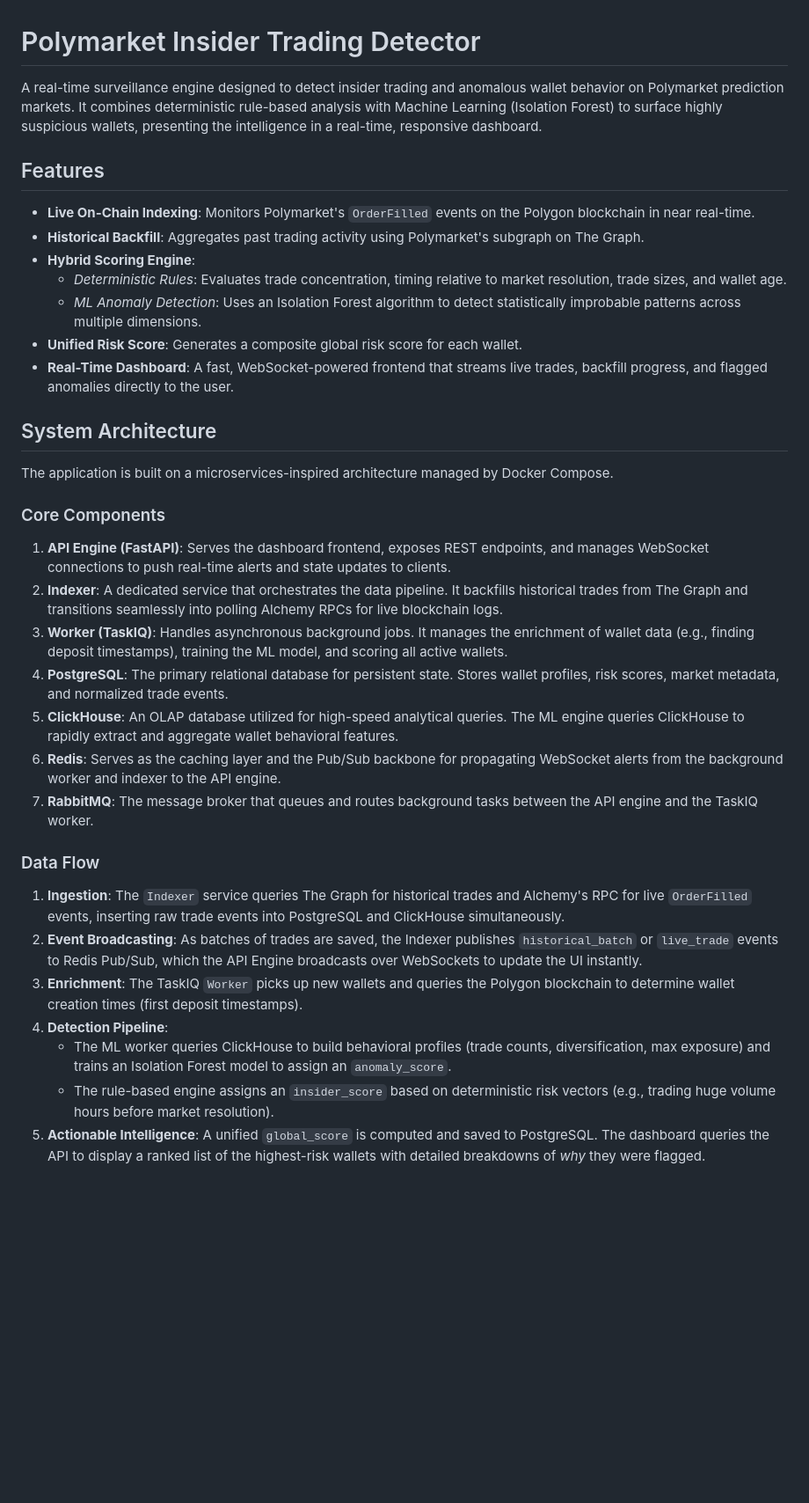
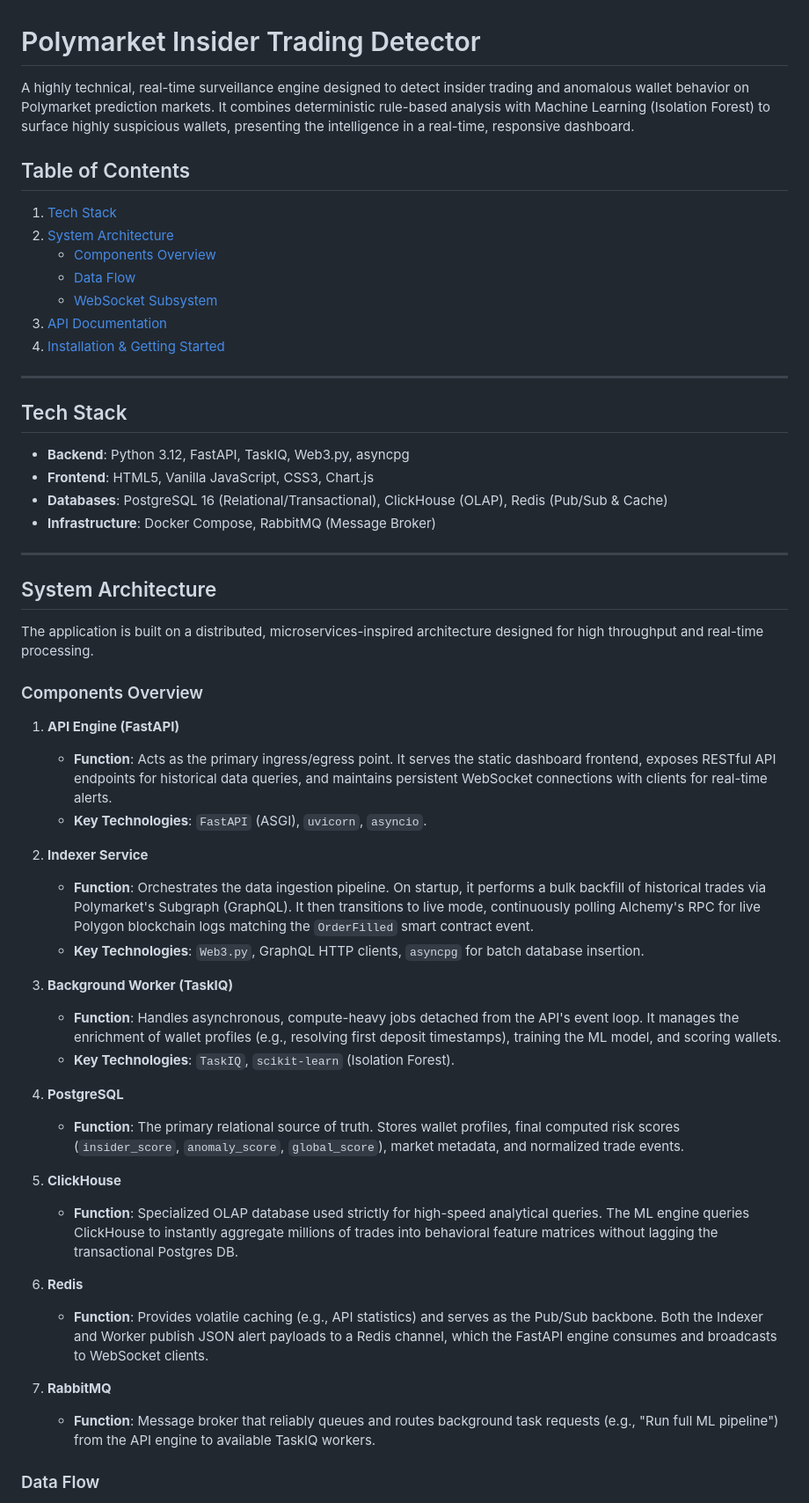
Before and after one commit to shreyasbgr/polymarket-insider-trading-detector, a Markdown page: README.md, the part around one of its changes. Shown at 88% size. GitHub-like rendering; blank space fills up the shorter version.

Commit message:
docs: Update README with extensive system architecture and API documentation

```diff
--- a/README.md
+++ b/README.md
@@ -1,35 +1,55 @@
 # Polymarket Insider Trading Detector
 
-A real-time surveillance engine designed to detect insider trading and anomalous wallet behavior on Polymarket prediction markets. It combines deterministic rule-based analysis with Machine Learning (Isolation Forest) to surface highly suspicious wallets, presenting the intelligence in a real-time, responsive dashboard.
+A highly technical, real-time surveillance engine designed to detect insider trading and anomalous wallet behavior on Polymarket prediction markets. It combines deterministic rule-based analysis with Machine Learning (Isolation Forest) to surface highly suspicious wallets, presenting the intelligence in a real-time, responsive dashboard.
 
-## Features
-- **Live On-Chain Indexing**: Monitors Polymarket's `OrderFilled` events on the Polygon blockchain in near real-time.
-- **Historical Backfill**: Aggregates past trading activity using Polymarket's subgraph on The Graph.
-- **Hybrid Scoring Engine**:
-  - *Deterministic Rules*: Evaluates trade concentration, timing relative to market resolution, trade sizes, and wallet age.
-  - *ML Anomaly Detection*: Uses an Isolation Forest algorithm to detect statistically improbable patterns across multiple dimensions.
-- **Unified Risk Score**: Generates a composite global risk score for each wallet.
-- **Real-Time Dashboard**: A fast, WebSocket-powered frontend that streams live trades, backfill progress, and flagged anomalies directly to the user.
+## Table of Contents
+1. [Tech Stack](#tech-stack)
+2. [System Architecture](#system-architecture)
+   - [Components Overview](#components-overview)
+   - [Data Flow](#data-flow)
+   - [WebSocket Subsystem](#websocket-subsystem)
+3. [API Documentation](#api-documentation)
+4. [Installation & Getting Started](#installation--getting-started)
+
+---
+
+## Tech Stack
+- **Backend**: Python 3.12, FastAPI, TaskIQ, Web3.py, asyncpg
+- **Frontend**: HTML5, Vanilla JavaScript, CSS3, Chart.js
+- **Databases**: PostgreSQL 16 (Relational/Transactional), ClickHouse (OLAP), Redis (Pub/Sub & Cache)
+- **Infrastructure**: Docker Compose, RabbitMQ (Message Broker)
+
+---
 
 ## System Architecture
 
-The application is built on a microservices-inspired architecture managed by Docker Compose.
+The application is built on a distributed, microservices-inspired architecture designed for high throughput and real-time processing.
 
-### Core Components
-1. **API Engine (FastAPI)**: Serves the dashboard frontend, exposes REST endpoints, and manages WebSocket connections to push real-time alerts and state updates to clients.
-2. **Indexer**: A dedicated service that orchestrates the data pipeline. It backfills historical trades from The Graph and transitions seamlessly into polling Alchemy RPCs for live blockchain logs.
-3. **Worker (TaskIQ)**: Handles asynchronous background jobs. It manages the enrichment of wallet data (e.g., finding deposit timestamps), training the ML model, and scoring all active wallets.
-4. **PostgreSQL**: The primary relational database for persistent state. Stores wallet profiles, risk scores, market metadata, and normalized trade events.
-5. **ClickHouse**: An OLAP database utilized for high-speed analytical queries. The ML engine queries ClickHouse to rapidly extract and aggregate wallet behavioral features.
-6. **Redis**: Serves as the caching layer and the Pub/Sub backbone for propagating WebSocket alerts from the background worker and indexer to the API engine.
-7. **RabbitMQ**: The message broker that queues and routes background tasks between the API engine and the TaskIQ worker.
+### Components Overview
+
+1. **API Engine (FastAPI)**
+   - **Function**: Acts as the primary ingress/egress point. It serves the static dashboard frontend, exposes RESTful API endpoints for historical data queries, and maintains persistent WebSocket connections with clients for real-time alerts.
+   - **Key Technologies**: `FastAPI` (ASGI), `uvicorn`, `asyncio`.
+
+2. **Indexer Service**
+   - **Function**: Orchestrates the data ingestion pipeline. On startup, it performs a bulk backfill of historical trades via Polymarket's Subgraph (GraphQL). It then transitions to live mode, continuously polling Alchemy's RPC for live Polygon blockchain logs matching the `OrderFilled` smart contract event.
+   - **Key Technologies**: `Web3.py`, GraphQL HTTP clients, `asyncpg` for batch database insertion.
+
+3. **Background Worker (TaskIQ)**
+   - **Function**: Handles asynchronous, compute-heavy jobs detached from the API's event loop. It manages the enrichment of wallet profiles (e.g., resolving first deposit timestamps), training the ML model, and scoring wallets.
+   - **Key Technologies**: `TaskIQ`, `scikit-learn` (Isolation Forest).
+
+4. **PostgreSQL**
+   - **Function**: The primary relational source of truth. Stores wallet profiles, final computed risk scores (`insider_score`, `anomaly_score`, `global_score`), market metadata, and normalized trade events.
+
+5. **ClickHouse**
+   - **Function**: Specialized OLAP database used strictly for high-speed analytical queries. The ML engine queries ClickHouse to instantly aggregate millions of trades into behavioral feature matrices without lagging the transactional Postgres DB.
+
+6. **Redis**
+   - **Function**: Provides volatile caching (e.g., API statistics) and serves as the Pub/Sub backbone. Both the Indexer and Worker publish JSON alert payloads to a Redis channel, which the FastAPI engine consumes and broadcasts to WebSocket clients.
+
+7. **RabbitMQ**
+   - **Function**: Message broker that reliably queues and routes background task requests (e.g., "Run full ML pipeline") from the API engine to available TaskIQ workers.
 
 ### Data Flow
-1. **Ingestion**: The `Indexer` service queries The Graph for historical trades and Alchemy's RPC for live `OrderFilled` events, inserting raw trade events into PostgreSQL and ClickHouse simultaneously.
-2. **Event Broadcasting**: As batches of trades are saved, the Indexer publishes `historical_batch` or `live_trade` events to Redis Pub/Sub, which the API Engine broadcasts over WebSockets to update the UI instantly.
-3. **Enrichment**: The TaskIQ `Worker` picks up new wallets and queries the Polygon blockchain to determine wallet creation times (first deposit timestamps).
-4. **Detection Pipeline**:
-   - The ML worker queries ClickHouse to build behavioral profiles (trade counts, diversification, max exposure) and trains an Isolation Forest model to assign an `anomaly_score`.
-   - The rule-based engine assigns an `insider_score` based on deterministic risk vectors (e.g., trading huge volume hours before market resolution).
-5. **Actionable Intelligence**: A unified `global_score` is computed and saved to PostgreSQL. The dashboard queries the API to display a ranked list of the highest-risk wallets with detailed breakdowns of *why* they were flagged.
 
```
Also changed, not shown: other parts of README.md (+132 -7 lines), CODE_README.md (deleted, +0 -57 lines).
